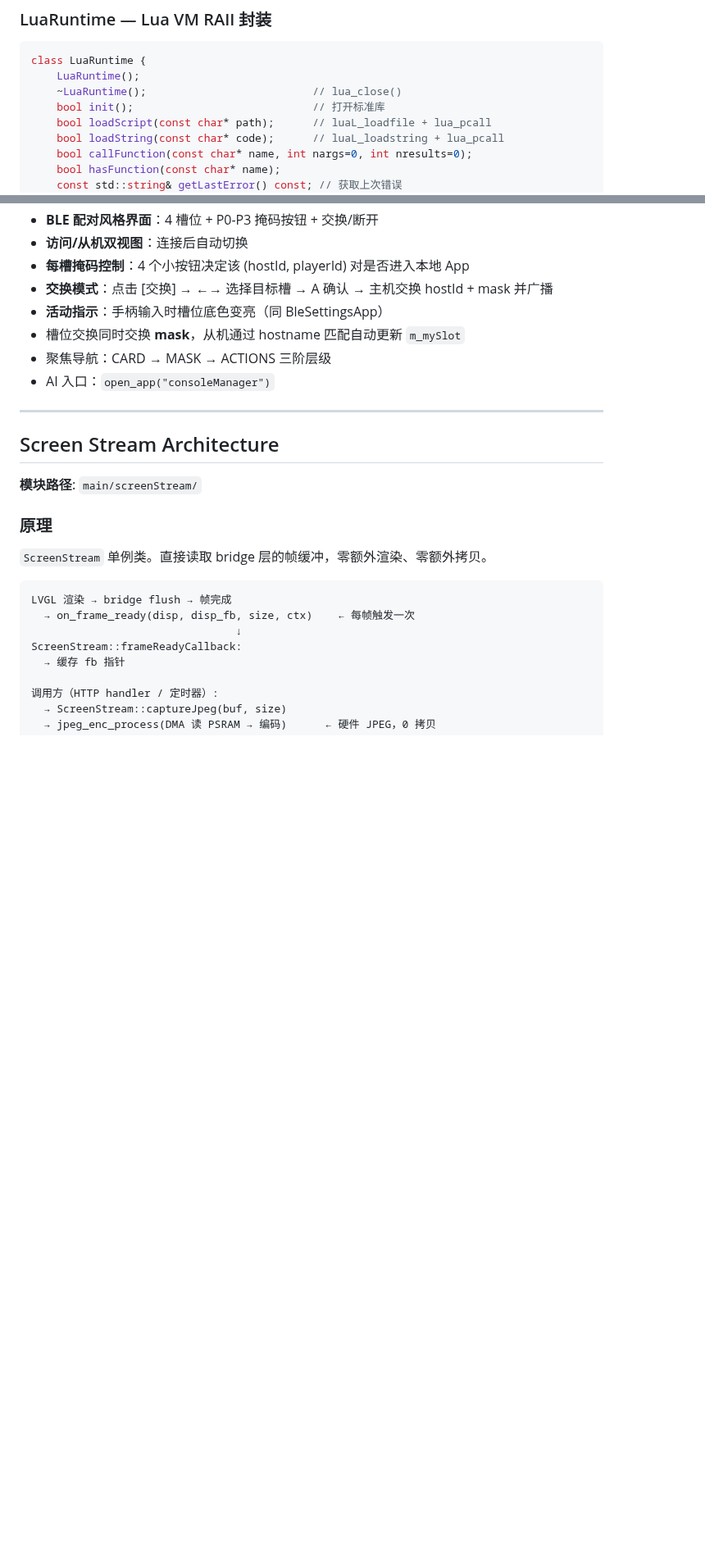
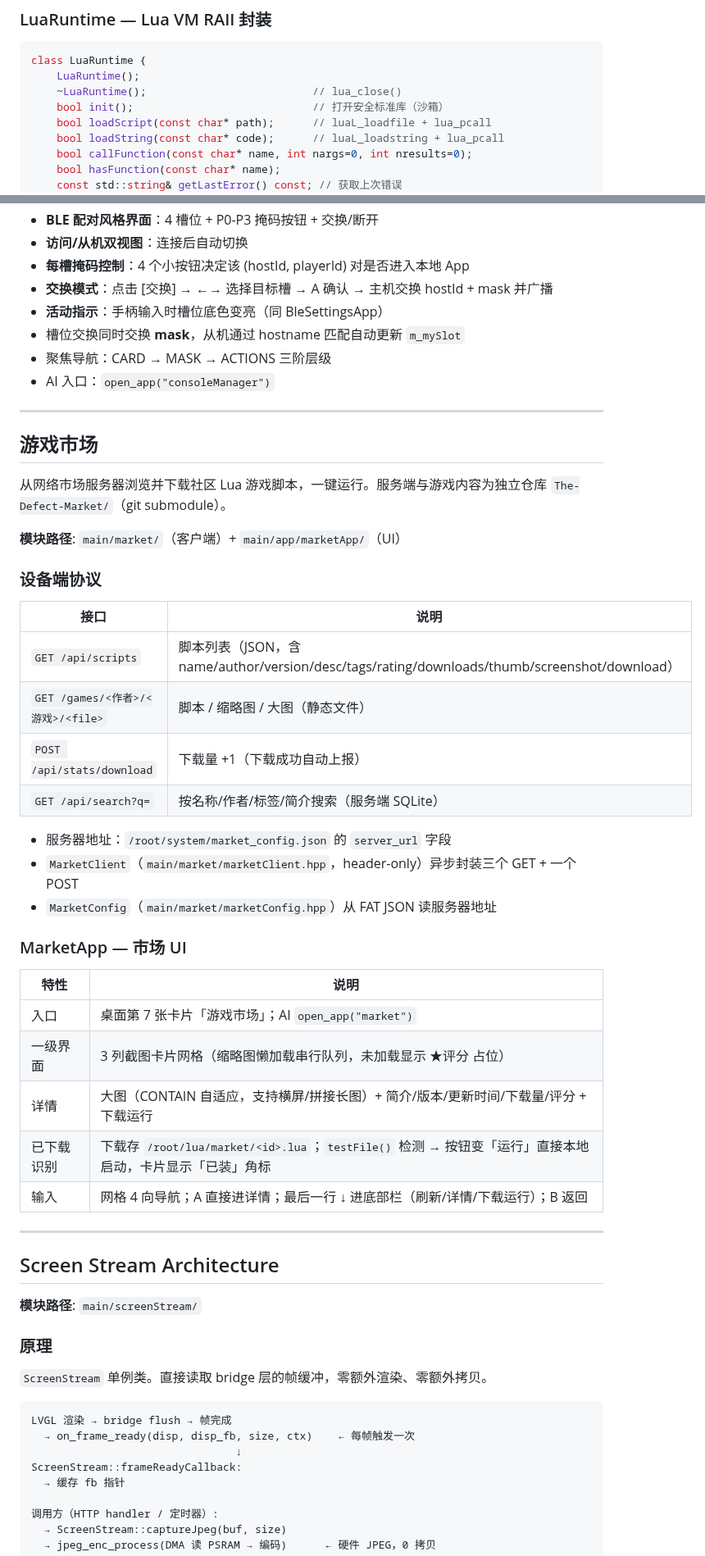
Before and after one commit to loouwiit/The-Defect, a Markdown page: AGENTS.md, 2 parts joined by grey strips. Shown at 82% size. Rendered like a GitHub page; blank space fills up the shorter version.

```diff
--- a/AGENTS.md
+++ b/AGENTS.md
@@ -136,7 +139,7 @@ reserces/
 class LuaRuntime {
     LuaRuntime();
     ~LuaRuntime();                          // lua_close()
-    bool init();                            // 打开标准库
+    bool init();                            // 打开安全标准库（沙箱）
     bool loadScript(const char* path);      // luaL_loadfile + lua_pcall
     bool loadString(const char* code);      // luaL_loadstring + lua_pcall
     bool callFunction(const char* name, int nargs=0, int nresults=0);
@@ -1211,6 +1224,37 @@ int discoverConsoles(DiscoveredConsole* consoles, int maxCount, uint32_t timeout
 - 槽位交换同时交换 **mask**，从机通过 hostname 匹配自动更新 `m_mySlot`
 - 聚焦导航：CARD → MASK → ACTIONS 三阶层级
 - AI 入口：`open_app("consoleManager")`
+
+---
+
+## 游戏市场
+
+从网络市场服务器浏览并下载社区 Lua 游戏脚本，一键运行。服务端与游戏内容为独立仓库 `The-Defect-Market/`（git submodule）。
+
+**模块路径**: `main/market/`（客户端）+ `main/app/marketApp/`（UI）
+
+### 设备端协议
+
+| 接口 | 说明 |
+|------|------|
+| `GET /api/scripts` | 脚本列表（JSON，含 name/author/version/desc/tags/rating/downloads/thumb/screenshot/download） |
+| `GET /games/<作者>/<游戏>/<file>` | 脚本 / 缩略图 / 大图（静态文件） |
+| `POST /api/stats/download` | 下载量 +1（下载成功自动上报） |
+| `GET /api/search?q=` | 按名称/作者/标签/简介搜索（服务端 SQLite） |
+
+- 服务器地址：`/root/system/market_config.json` 的 `server_url` 字段
+- `MarketClient`（`main/market/marketClient.hpp`，header-only）异步封装三个 GET + 一个 POST
+- `MarketConfig`（`main/market/marketConfig.hpp`）从 FAT JSON 读服务器地址
+
+### MarketApp — 市场 UI
+
+| 特性 | 说明 |
+|------|------|
+| 入口 | 桌面第 7 张卡片「游戏市场」；AI `open_app("market")` |
+| 一级界面 | 3 列截图卡片网格（缩略图懒加载串行队列，未加载显示 ★评分 占位） |
+| 详情 | 大图（CONTAIN 自适应，支持横屏/拼接长图）+ 简介/版本/更新时间/下载量/评分 + 下载运行 |
+| 已下载识别 | 下载存 `/root/lua/market/<id>.lua`；`testFile()` 检测 → 按钮变「运行」直接本地启动，卡片显示「已装」角标 |
+| 输入 | 网格 4 向导航；A 直接进详情；最后一行 ↓ 进底部栏（刷新/详情/下载运行）；B 返回 |
 
 ---
 
```
Also changed, not shown: other parts of AGENTS.md (+19 -2 lines), readme.md (+23 -3 lines).
